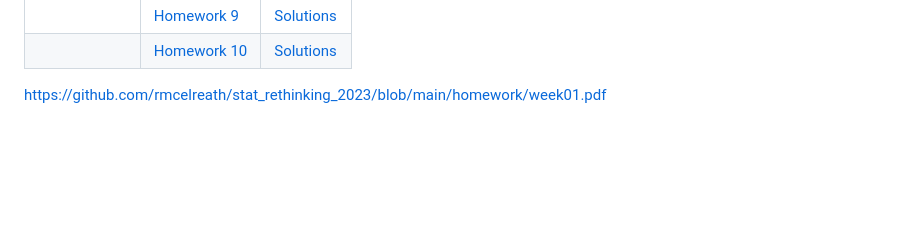
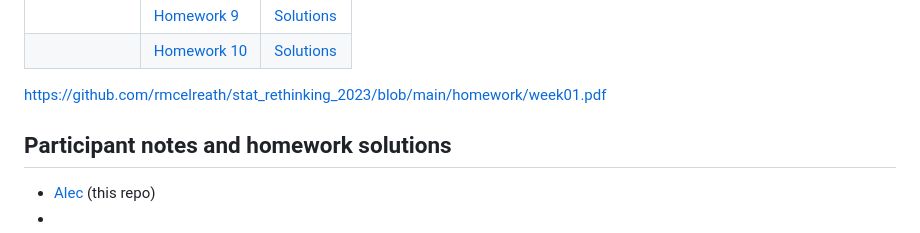
Before and after one commit to robitalec/statistical-rethinking-colearning-2023, a Markdown page: README.md, the part around the change. Rendered like a GitHub page; blank space fills up the shorter version.

Commit message:
participant solutions

```diff
--- a/README.md
+++ b/README.md
@@ -40,3 +40,10 @@ First round of colearning (2022) is available [here](https://github.com/robitale
 
 
 https://github.com/rmcelreath/stat_rethinking_2023/blob/main/homework/week01.pdf
+
+
+## Participant notes and homework solutions
+
+- [Alec](https://github.com/robitalec/statistical-rethinking-colearning-2023) (this repo)
+-
+-
```
